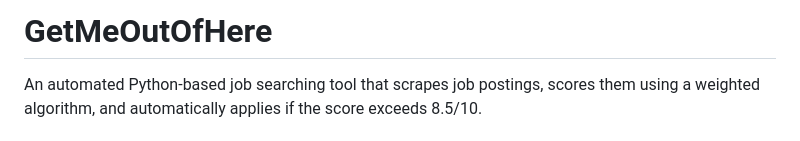
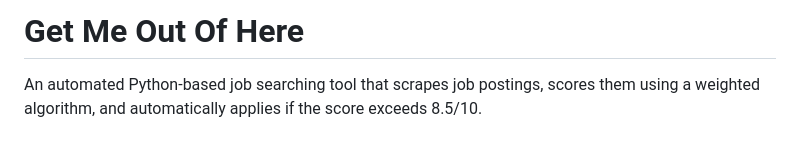
Before and after one commit to GairDotDev/GetMeOutOfHere, a Markdown page: README.md, the part around the change. GitHub-like rendering.

Commit message:
Fix project title formatting in README

```diff
--- a/README.md
+++ b/README.md
@@ -1,4 +1,4 @@
-# GetMeOutOfHere
+# Get Me Out Of Here
 
 An automated Python-based job searching tool that scrapes job postings, scores them using a weighted algorithm, and automatically applies if the score exceeds 8.5/10.
 
```
